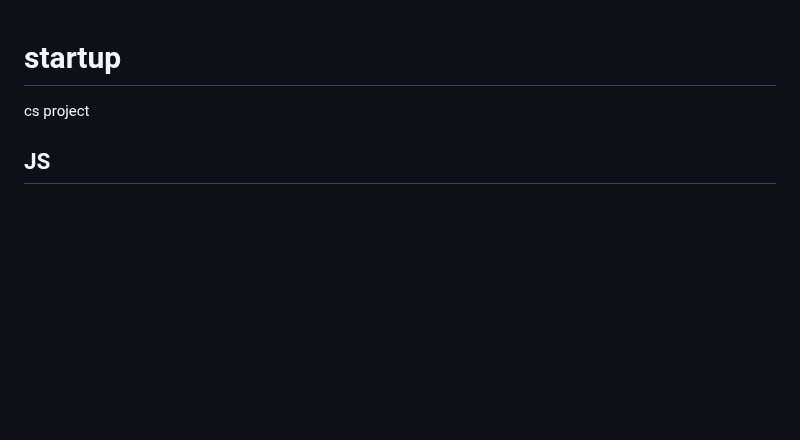
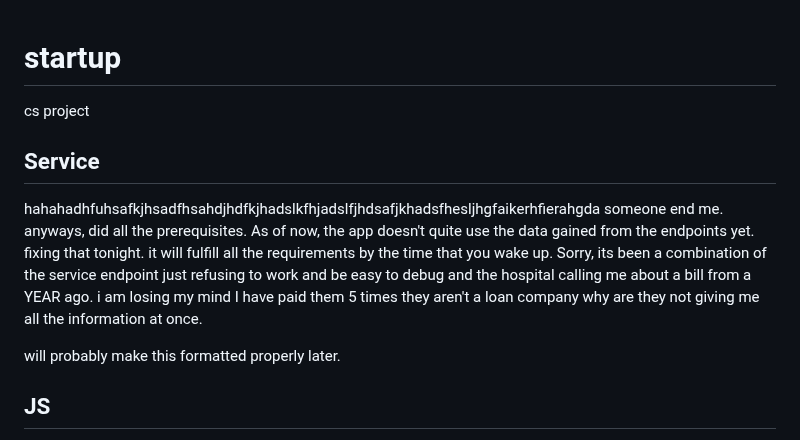
Before and after one commit to Smartiepants109/startup, a Markdown page: README.md, the part around the change. Drawn GitHub-style; blank space fills up the shorter version.

```diff
--- a/README.md
+++ b/README.md
@@ -1,5 +1,20 @@
 # startup
  cs project
+## Service
+hahahadhfuhsafkjhsadfhsahdjhdfkjhadslkfhjadslfjhdsafjkhadsfhesljhgfaikerhfierahgda
+someone end me.
+anyways, did all the prerequisites. As of now, the app doesn't quite use the data gained from the endpoints yet.
+fixing that tonight.
+it will fulfill all the requirements by the time that you wake up.
+Sorry, its been a combination of the service endpoint just refusing to work and be easy to debug and the hospital calling me about a bill from a YEAR ago.
+i am losing my mind
+I have paid them 5 times
+they aren't a loan company
+why are they not giving me all the information at once.
+
+will probably make this formatted properly later.
+
+
 ## JS
 Not much CSS has changed, other than a few things that really bugged me. Sorry, graders. It isn't exactly the same as the css submission, but honestly, not a whole lot has changed. Just a few buttons getting smaller and more inline, as they were bugging me as they were.
 Prerequisite: Simon JavaScript deployed to your production environment  - yup.
```
